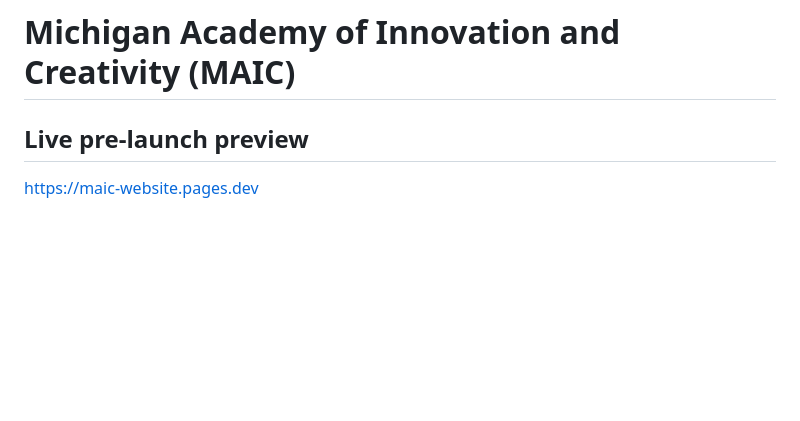
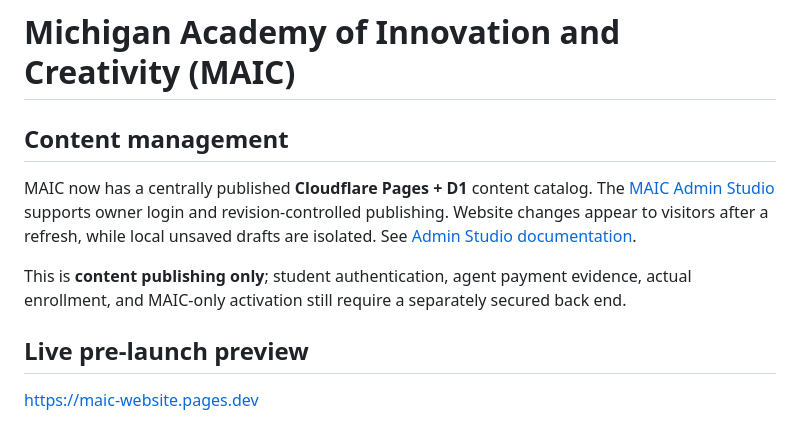
Before and after one commit to ahmedwaleed07/MAIC-Website, a Markdown page: README.md, the part around the change. Rendered like a GitHub page; blank space fills up the shorter version.

Commit message:
Reflect MAIC live content publishing integration in project overview

```diff
--- a/README.md
+++ b/README.md
@@ -1,4 +1,10 @@
 # Michigan Academy of Innovation and Creativity (MAIC)
+
+## Content management
+
+MAIC now has a centrally published **Cloudflare Pages + D1** content catalog. The [MAIC Admin Studio](https://maic-website.pages.dev/admin/) supports owner login and revision-controlled publishing. Website changes appear to visitors after a refresh, while local unsaved drafts are isolated. See [Admin Studio documentation](admin/README.md).
+
+This is **content publishing only**; student authentication, agent payment evidence, actual enrollment, and MAIC-only activation still require a separately secured back end.
 
 ## Live pre-launch preview
 
```
